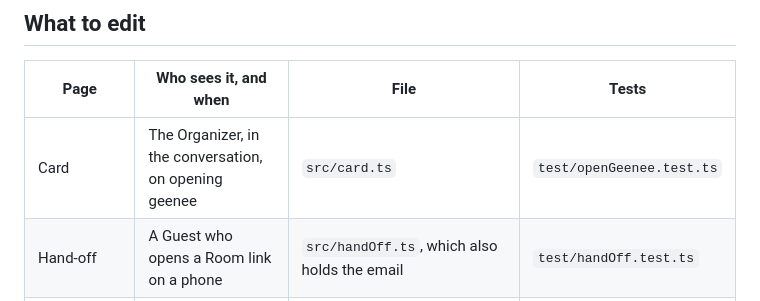
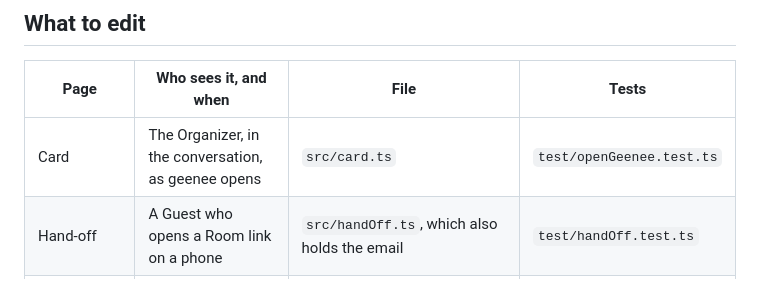
Before and after one commit to aidenlab/geenee, a Markdown page: docs/reviewing-pages.md, the part around the change. Drawn GitHub-style.

```diff
--- a/docs/reviewing-pages.md
+++ b/docs/reviewing-pages.md
@@ -27,7 +27,7 @@ How to look at the pages of the Guest flow and change them, on your own machine.
 
 | Page                | Who sees it, and when                                | File                                         | Tests                     |
 | ------------------- | ---------------------------------------------------- | -------------------------------------------- | ------------------------- |
-| Card                | The Organizer, in the conversation, on opening geenee | `src/card.ts`                                | `test/openGeenee.test.ts` |
+| Card                | The Organizer, in the conversation, as geenee opens  | `src/card.ts`                                | `test/openGeenee.test.ts` |
 | Hand-off            | A Guest who opens a Room link on a phone             | `src/handOff.ts`, which also holds the email | `test/handOff.test.ts`    |
 | Workspace           | Anyone who opens a Room link on a computer           | `index.html`, `src/workspace/`               | `test/roomLink.test.ts`   |
 | Get geenee          | Anyone following a Get geenee link                   | `src/getGeenee.ts`                           | `test/getGeenee.test.ts`  |
```
Also changed, not shown: GLOSSARY.md (+1 -1 lines).
